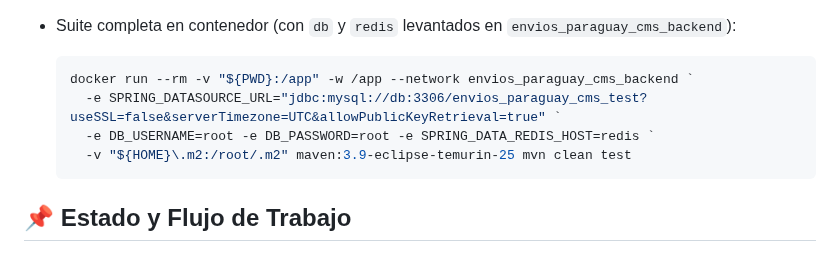
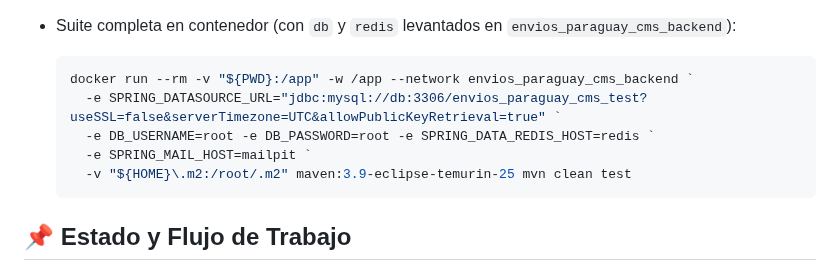
Before and after one commit to DAW1BSergiomg26/Envios_Paraguay_CMS, a Markdown page: AGENTS.md, the part around the change. GitHub-like rendering.

````diff
--- a/AGENTS.md
+++ b/AGENTS.md
@@ -48,6 +48,7 @@ Guía de trabajo para agentes de IA y desarrolladores en este repositorio. Estab
   docker run --rm -v "${PWD}:/app" -w /app --network envios_paraguay_cms_backend `
     -e SPRING_DATASOURCE_URL="jdbc:mysql://db:3306/envios_paraguay_cms_test?useSSL=false&serverTimezone=UTC&allowPublicKeyRetrieval=true" `
     -e DB_USERNAME=root -e DB_PASSWORD=root -e SPRING_DATA_REDIS_HOST=redis `
+    -e SPRING_MAIL_HOST=mailpit `
     -v "${HOME}\.m2:/root/.m2" maven:3.9-eclipse-temurin-25 mvn clean test
   ```
 
````
Also changed, not shown: docs/handoff.md (+2 -2 lines).
